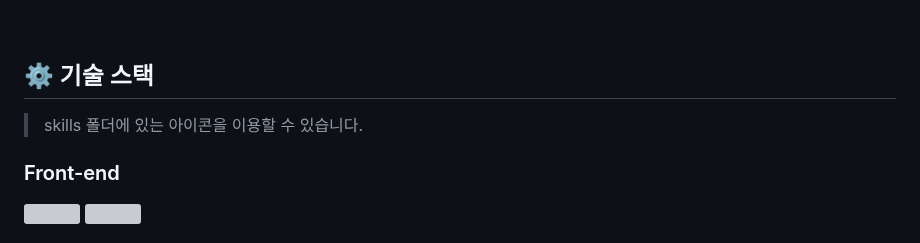
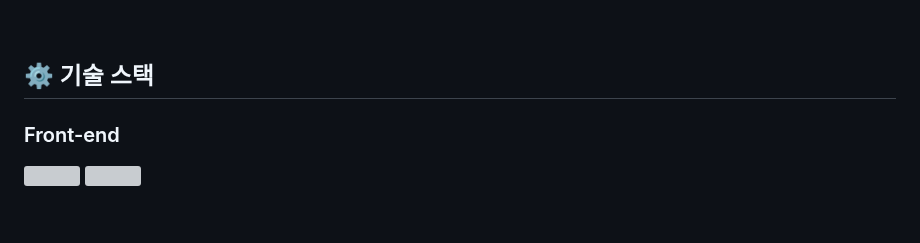
Before and after one commit to 100-hours-a-week/2-jerry-park-community-FE, a Markdown page: README.md, the part around one of its changes. GitHub-like rendering; blank space fills up the shorter version; grey boxes are pictures that could not be loaded.

```diff
--- a/README.md
+++ b/README.md
@@ -63,7 +63,7 @@ Jerry's Community의 FE 코드를 담은 레포지스트리입니다.
 <br />
 
 ## ⚙ 기술 스택
-> skills 폴더에 있는 아이콘을 이용할 수 있습니다.
+
 ### Front-end
 <div>
 <img src="https://github.com/yewon-Noh/readme-template/blob/main/skills/JavaScript.png?raw=true" width="80">
```
Also changed, not shown: other parts of README.md (+1 -7 lines).
